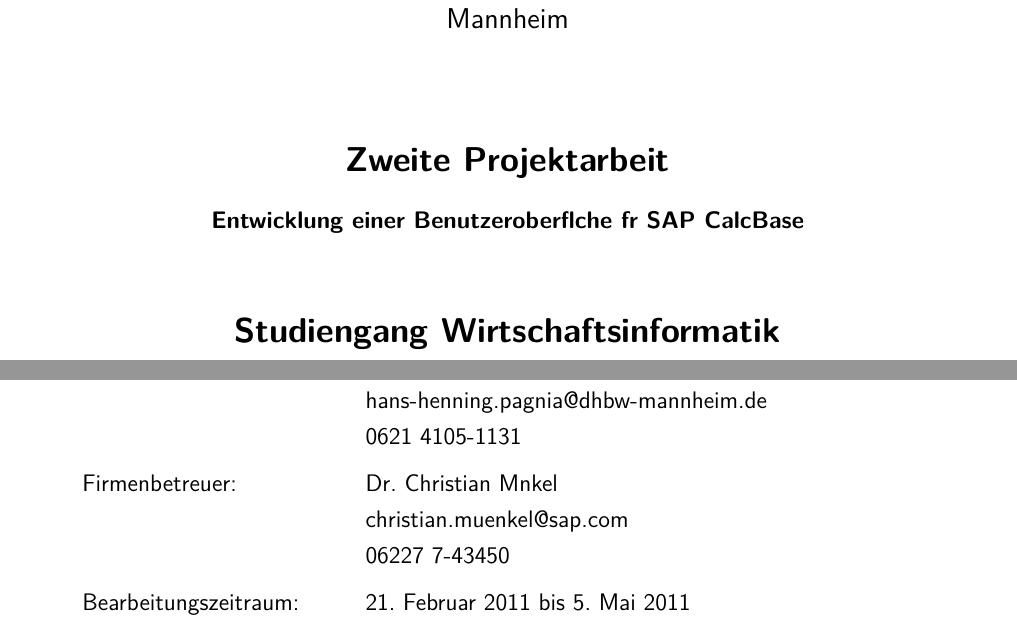
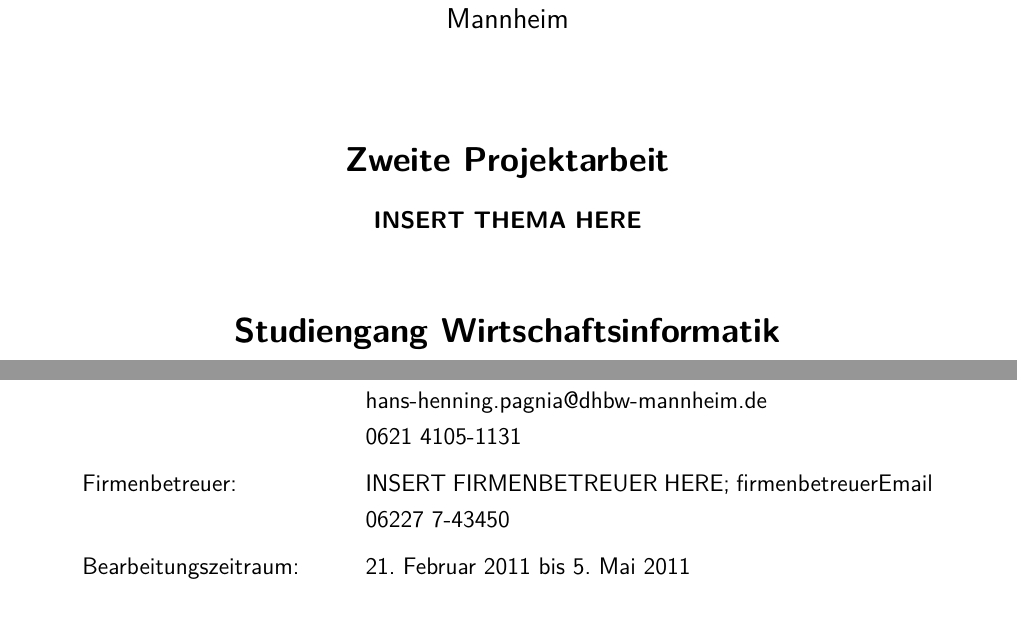
Before and after one commit to Fabian-K/Bachelorarbeit, a LaTeX document (se-pa2-vorlage.tex): two parts of page 1 of 12, joined at a grey line, cut so that both start at the same text. The pictures show the PDF file se-pa2-vorlage.pdf that the author committed with the source.

Commit message:
automatic build commit

```diff
--- a/se-pa2-vorlage.tex
+++ b/se-pa2-vorlage.tex
@@ -32,7 +32,7 @@ firmenlogo=images/sap-logo,
 %firmenlogoSkalierung=0.5,
 firmenlogoDeltaX=-13,
 firmenlogoDeltaY=-10,
-thema=Entwicklung einer Benutzeroberfl�che f�r SAP CalcBase,
+thema=INSERT THEMA HERE,
 verfasser=Fabian Kajzar,
 %verfasserin=,
 matrikelnummer=428094,
@@ -50,7 +50,7 @@ wissenschaftlicherBetreuerTelefon=0621 4105-1131,
 %firmenbetreuerinName=
 %firmenbetreuerinEmail=
 %firmenbetreuerinTelefon=
-firmenbetreuerName=Dr. Christian M�nkel,
+firmenbetreuerName=INSERT FIRMENBETREUER HERE;
 firmenbetreuerEmail=christian.muenkel@sap.com,
 firmenbetreuerTelefon=06227 7-43450,
 bearbeitungszeitraumVon=21. Februar 2011,
```
Also changed, not shown: se-pa2-vorlage.pdf.
